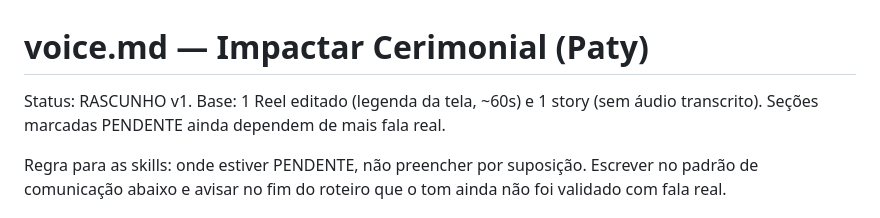
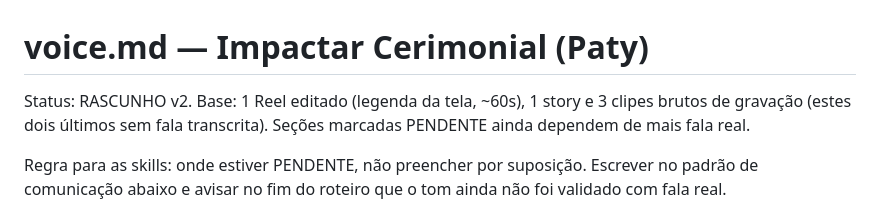
Before and after one commit to patynunes020307-spec/Paty-, a Markdown page: youtube/voice.md, the part around one of its changes. GitHub-like rendering.

```diff
--- a/youtube/voice.md
+++ b/youtube/voice.md
@@ -1,7 +1,7 @@
 # voice.md — Impactar Cerimonial (Paty)
 
-Status: RASCUNHO v1. Base: 1 Reel editado (legenda da tela, ~60s) e 1 story (sem áudio
-transcrito). Seções marcadas PENDENTE ainda dependem de mais fala real.
+Status: RASCUNHO v2. Base: 1 Reel editado (legenda da tela, ~60s), 1 story e 3 clipes brutos
+de gravação (estes dois últimos sem fala transcrita). Seções marcadas PENDENTE ainda dependem de mais fala real.
 
 Regra para as skills: onde estiver PENDENTE, não preencher por suposição. Escrever no padrão de
 comunicação abaixo e avisar no fim do roteiro que o tom ainda não foi validado com fala real.
```
Also changed, not shown: other parts of youtube/voice.md (+20 -6 lines).
